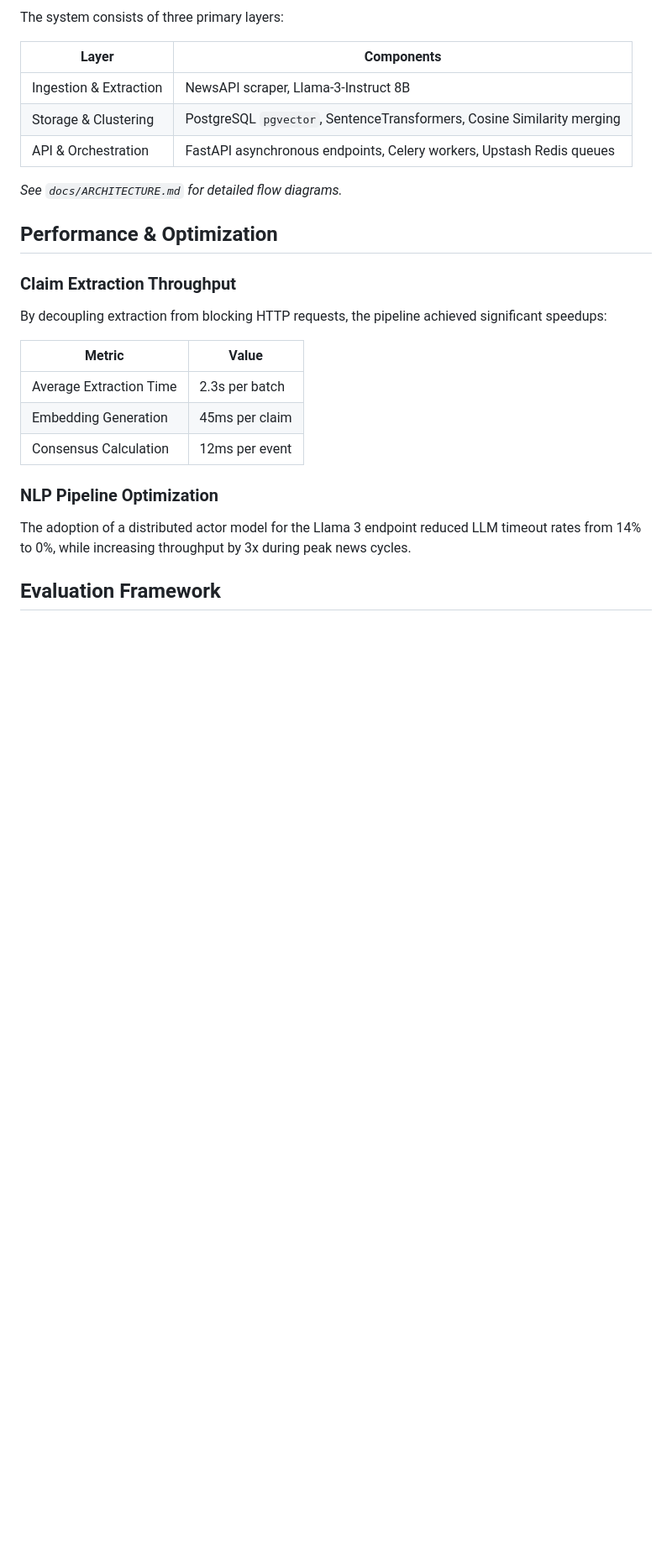
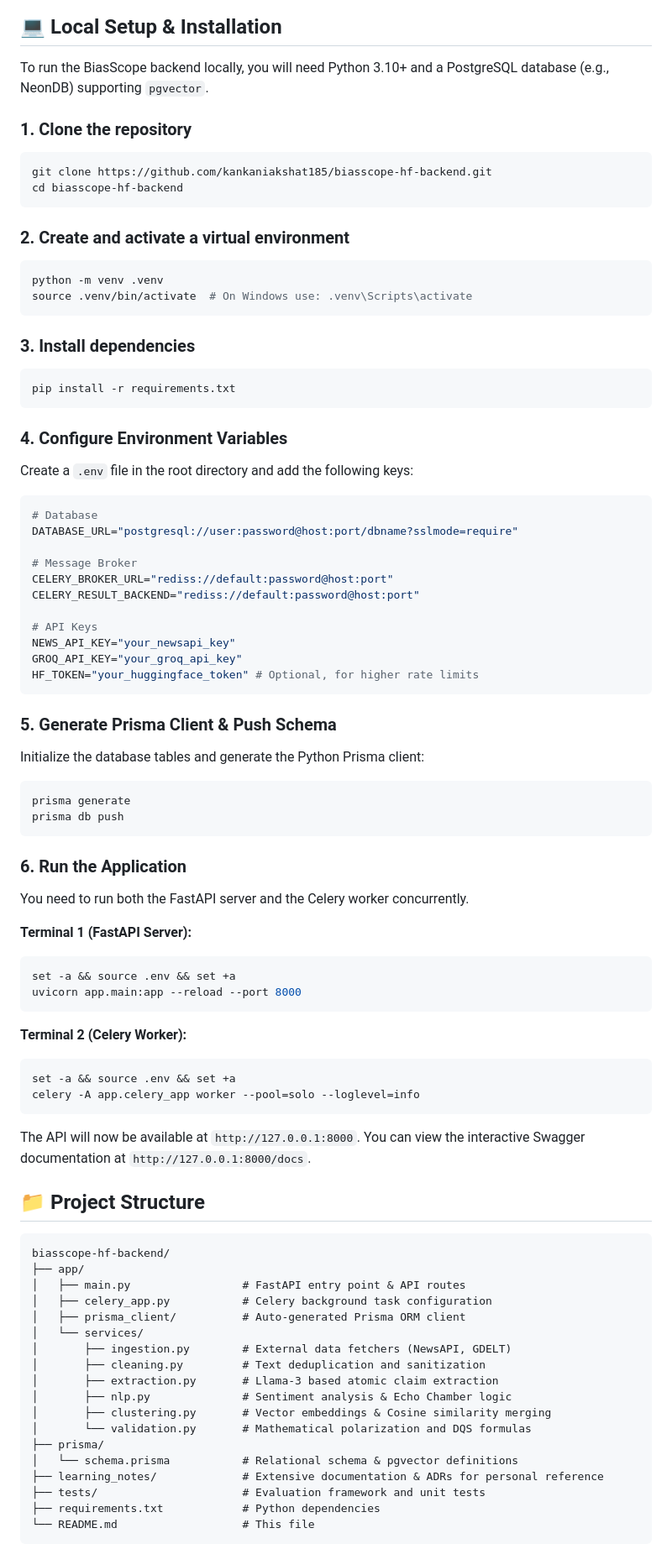
Before and after one commit to kankaniakshat185/biasscope-hf-backend, a Markdown page: README.md, the part around one of its changes. Shown at 84% size. GitHub-like rendering; blank space fills up the shorter version.

````diff
--- a/README.md
+++ b/README.md
@@ -54,28 +83,87 @@ graph TD
 ```
 </details>
 
-The system consists of three primary layers:
+## 💻 Local Setup & Installation
 
-| Layer | Components |
-|-------|------------|
-| Ingestion & Extraction | NewsAPI scraper, Llama-3-Instruct 8B |
-| Storage & Clustering | PostgreSQL `pgvector`, SentenceTransformers, Cosine Similarity merging |
-| API & Orchestration | FastAPI asynchronous endpoints, Celery workers, Upstash Redis queues |
+To run the BiasScope backend locally, you will need Python 3.10+ and a PostgreSQL database (e.g., NeonDB) supporting `pgvector`.
 
-*See `docs/ARCHITECTURE.md` for detailed flow diagrams.*
+### 1. Clone the repository
+```bash
+git clone https://github.com/kankaniakshat185/biasscope-hf-backend.git
+cd biasscope-hf-backend
+```
 
-## Performance & Optimization
+### 2. Create and activate a virtual environment
+```bash
+python -m venv .venv
+source .venv/bin/activate  # On Windows use: .venv\Scripts\activate
+```
 
-### Claim Extraction Throughput
-By decoupling extraction from blocking HTTP requests, the pipeline achieved significant speedups:
+### 3. Install dependencies
+```bash
+pip install -r requirements.txt
+```
 
-| Metric | Value |
-|--------|-------|
-| Average Extraction Time | 2.3s per batch |
-| Embedding Generation | 45ms per claim |
-| Consensus Calculation | 12ms per event |
+### 4. Configure Environment Variables
+Create a `.env` file in the root directory and add the following keys:
+```env
+# Database
+DATABASE_URL="postgresql://user:password@host:port/dbname?sslmode=require"
 
-### NLP Pipeline Optimization
-The adoption of a distributed actor model for the Llama 3 endpoint reduced LLM timeout rates from 14% to 0%, while increasing throughput by 3x during peak news cycles.
+# Message Broker
+CELERY_BROKER_URL="rediss://default:password@host:port"
+CELERY_RESULT_BACKEND="rediss://default:password@host:port"
 
-## Evaluation Framework
+# API Keys
+NEWS_API_KEY="your_newsapi_key"
+GROQ_API_KEY="your_groq_api_key"
+HF_TOKEN="your_huggingface_token" # Optional, for higher rate limits
+```
+
+### 5. Generate Prisma Client & Push Schema
+Initialize the database tables and generate the Python Prisma client:
+```bash
+prisma generate
+prisma db push
+```
+
+### 6. Run the Application
+You need to run both the FastAPI server and the Celery worker concurrently.
+
+**Terminal 1 (FastAPI Server):**
+```bash
+set -a && source .env && set +a
+uvicorn app.main:app --reload --port 8000
+```
+
+**Terminal 2 (Celery Worker):**
+```bash
+set -a && source .env && set +a
+celery -A app.celery_app worker --pool=solo --loglevel=info
+```
+
+The API will now be available at `http://127.0.0.1:8000`. You can view the interactive Swagger documentation at `http://127.0.0.1:8000/docs`.
+
+## 📁 Project Structure
+
+```text
+biasscope-hf-backend/
+├── app/
+│   ├── main.py                 # FastAPI entry point & API routes
+│   ├── celery_app.py           # Celery background task configuration
+│   ├── prisma_client/          # Auto-generated Prisma ORM client
+│   └── services/
+│       ├── ingestion.py        # External data fetchers (NewsAPI, GDELT)
+│       ├── cleaning.py         # Text deduplication and sanitization
+│       ├── extraction.py       # Llama-3 based atomic claim extraction
+│       ├── nlp.py              # Sentiment analysis & Echo Chamber logic
+│       ├── clustering.py       # Vector embeddings & Cosine similarity merging
+│       └── validation.py       # Mathematical polarization and DQS formulas
+├── prisma/
+│   └── schema.prisma           # Relational schema & pgvector definitions
+├── learning_notes/             # Extensive documentation & ADRs for personal reference
+├── tests/                      # Evaluation framework and unit tests
+├── requirements.txt            # Python dependencies
+└── README.md                   # This file
+```
+
````
Also changed, not shown: other parts of README.md (+57 -46 lines).
